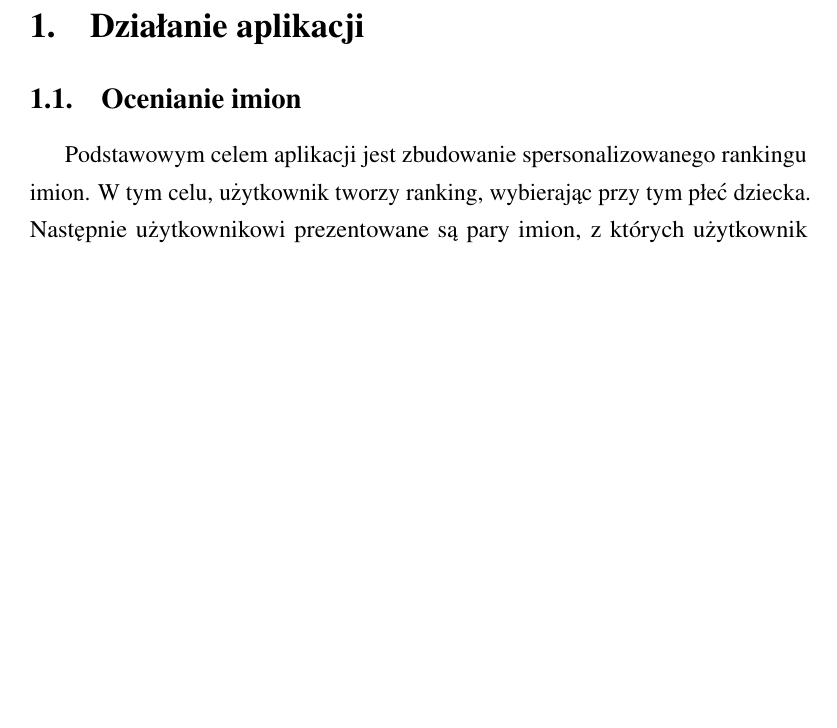
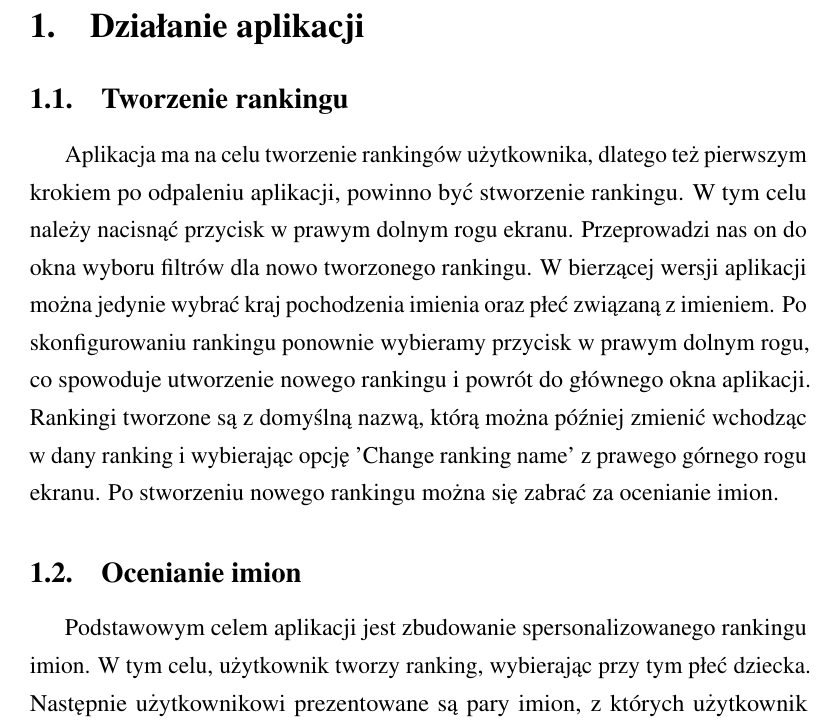
Before and after one commit to nameFactory/report, a LaTeX document (report.tex): part of page 2 of 7, cut so that both start at the same text, the shorter picture padded with empty space. Compiled offline with pdfLaTeX.

Commit message:
opis tworzenia rankingow

```diff
--- a/report.tex
+++ b/report.tex
@@ -41,6 +41,12 @@ Ponadto udostępniamy użytkownikom \textit{ranking globalny} oraz \textit{opisy
 \newpage
 
 \section{Działanie aplikacji}
+\subsection{Tworzenie rankingu}
+
+Aplikacja ma na celu tworzenie rankingów użytkownika, dlatego też pierwszym krokiem po odpaleniu aplikacji, powinno być stworzenie rankingu. W tym celu należy nacisnąć przycisk w prawym dolnym rogu ekranu. Przeprowadzi nas on do okna wyboru filtrów dla nowo tworzonego rankingu. W bierzącej wersji aplikacji można jedynie wybrać kraj pochodzenia imienia oraz płeć związaną z imieniem.
+Po skonfigurowaniu rankingu ponownie wybieramy przycisk w prawym dolnym rogu, co spowoduje utworzenie nowego rankingu i powrót do głównego okna aplikacji. Rankingi tworzone są z domyślną nazwą, którą można później zmienić wchodząc w dany ranking i wybierając opcję 'Change ranking name' z prawego górnego rogu ekranu.
+Po stworzeniu nowego rankingu można się zabrać za ocenianie imion.
+
 \subsection{Ocenianie imion}
 
 Podstawowym celem aplikacji jest zbudowanie spersonalizowanego rankingu imion.
```
